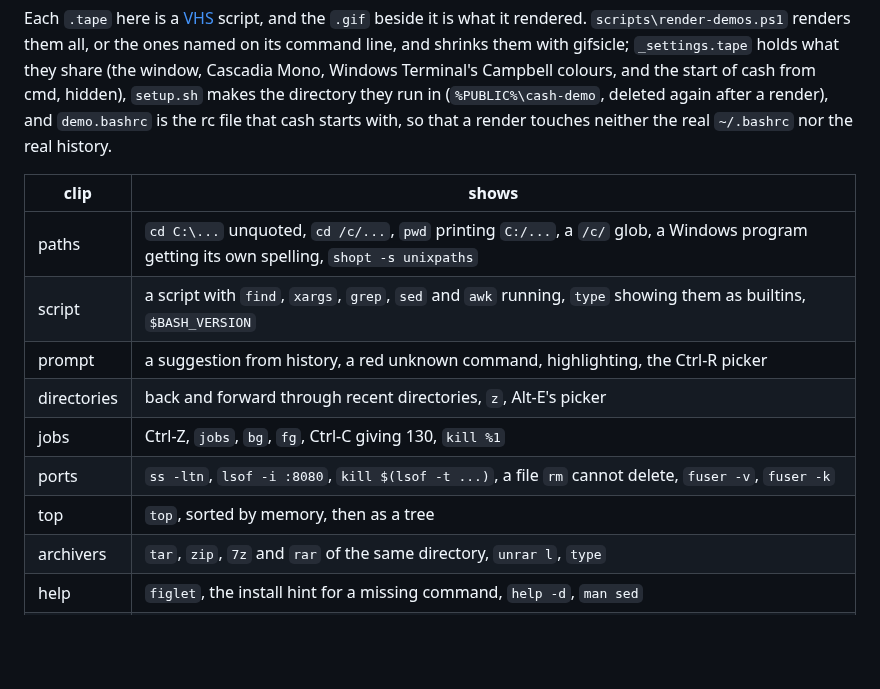
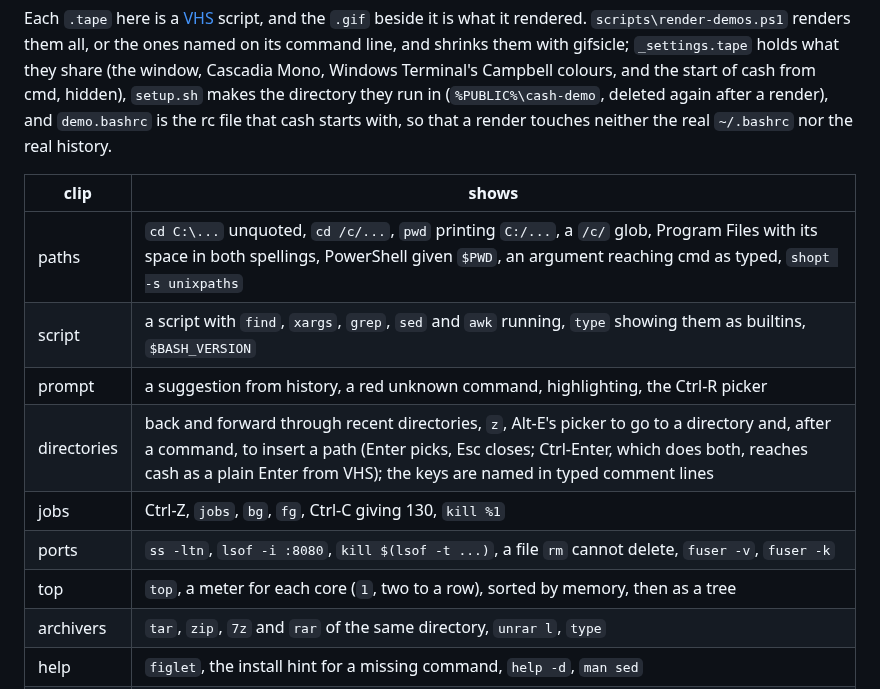
Before and after one commit to tomcoolpxl/cash, a Markdown page: assets/demos/README.md, the part around the change. Drawn GitHub-style; blank space fills up the shorter version.

```diff
--- a/assets/demos/README.md
+++ b/assets/demos/README.md
@@ -11,13 +11,13 @@ real history.
 
 | clip | shows |
 | --- | --- |
-| paths | `cd C:\...` unquoted, `cd /c/...`, `pwd` printing `C:/...`, a `/c/` glob, a Windows program getting its own spelling, `shopt -s unixpaths` |
+| paths | `cd C:\...` unquoted, `cd /c/...`, `pwd` printing `C:/...`, a `/c/` glob, Program Files with its space in both spellings, PowerShell given `$PWD`, an argument reaching cmd as typed, `shopt -s unixpaths` |
 | script | a script with `find`, `xargs`, `grep`, `sed` and `awk` running, `type` showing them as builtins, `$BASH_VERSION` |
 | prompt | a suggestion from history, a red unknown command, highlighting, the Ctrl-R picker |
-| directories | back and forward through recent directories, `z`, Alt-E's picker |
+| directories | back and forward through recent directories, `z`, Alt-E's picker to go to a directory and, after a command, to insert a path (Enter picks, Esc closes; Ctrl-Enter, which does both, reaches cash as a plain Enter from VHS); the keys are named in typed comment lines |
 | jobs | Ctrl-Z, `jobs`, `bg`, `fg`, Ctrl-C giving 130, `kill %1` |
 | ports | `ss -ltn`, `lsof -i :8080`, `kill $(lsof -t ...)`, a file `rm` cannot delete, `fuser -v`, `fuser -k` |
-| top | `top`, sorted by memory, then as a tree |
+| top | `top`, a meter for each core (`1`, two to a row), sorted by memory, then as a tree |
 | archivers | `tar`, `zip`, `7z` and `rar` of the same directory, `unrar l`, `type` |
 | help | `figlet`, the install hint for a missing command, `help -d`, `man sed` |
 | sextant | the game, recorded by hand (below) |
```
Also changed, not shown: README.md (+6 -6 lines), assets/demos/directories.gif, assets/demos/paths.gif, assets/demos/top.gif, 10 other files.
